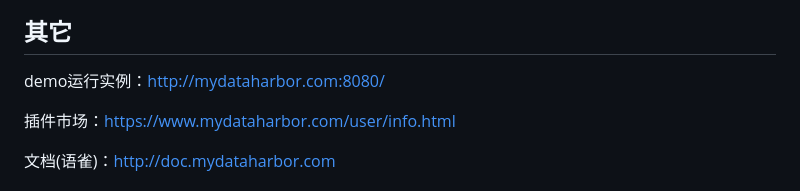
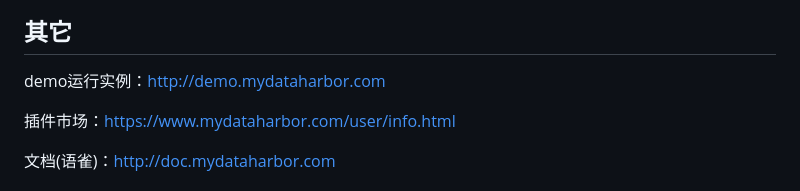
Before and after one commit to mydataharbor/mydataharbor, a Markdown page: README.md, the part around the change. Rendered like a GitHub page.

Commit message:
更新readme

```diff
--- a/README.md
+++ b/README.md
@@ -163,8 +163,7 @@ Linux系统下运行 start.sh  关闭stop.sh
  ![image-20210812143819918](./doc/image/demo.png)
 
 ## 其它
-
-demo运行实例：http://mydataharbor.com:8080/
+demo运行实例：http://demo.mydataharbor.com
 
 插件市场：https://www.mydataharbor.com/user/info.html
 
```
